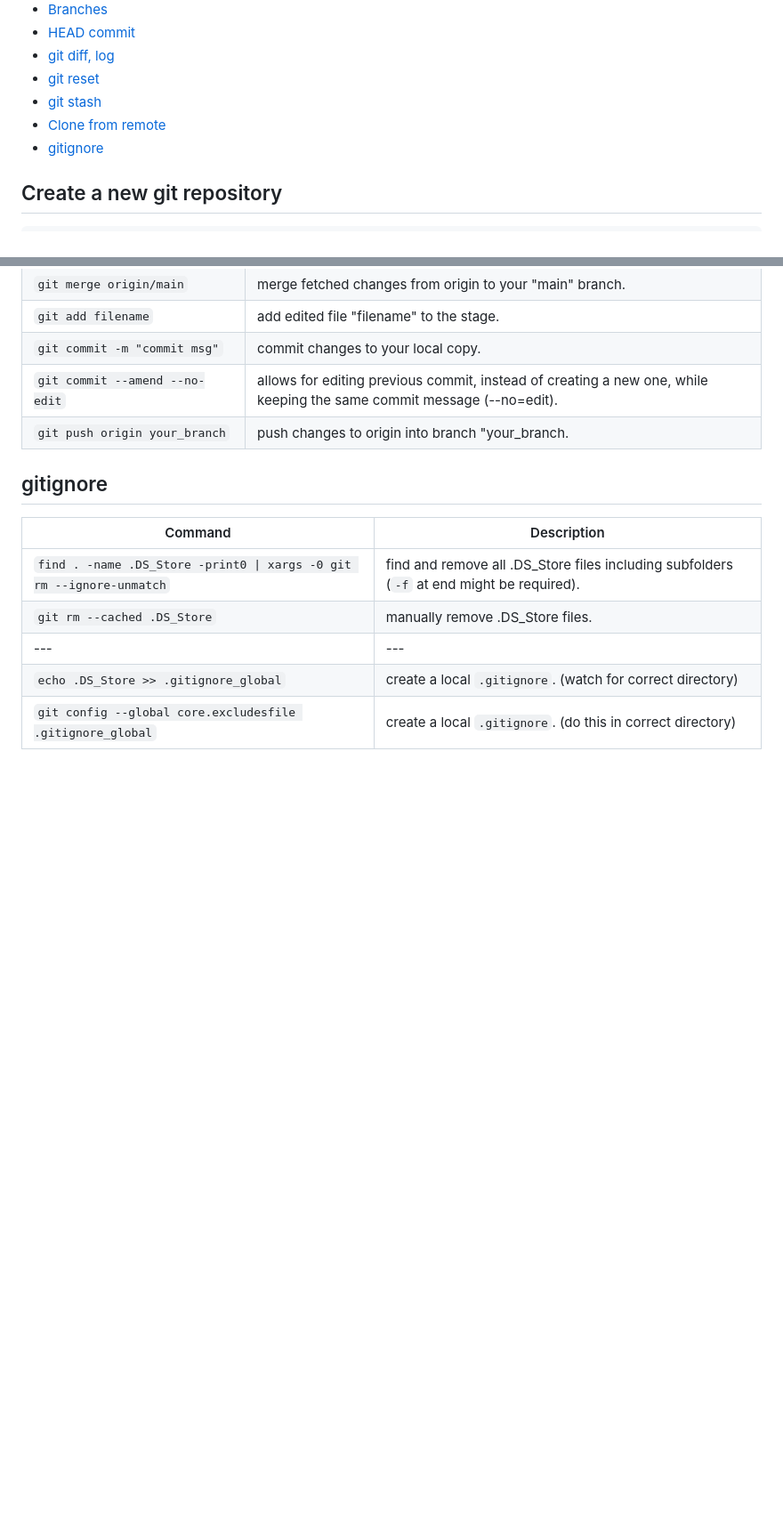
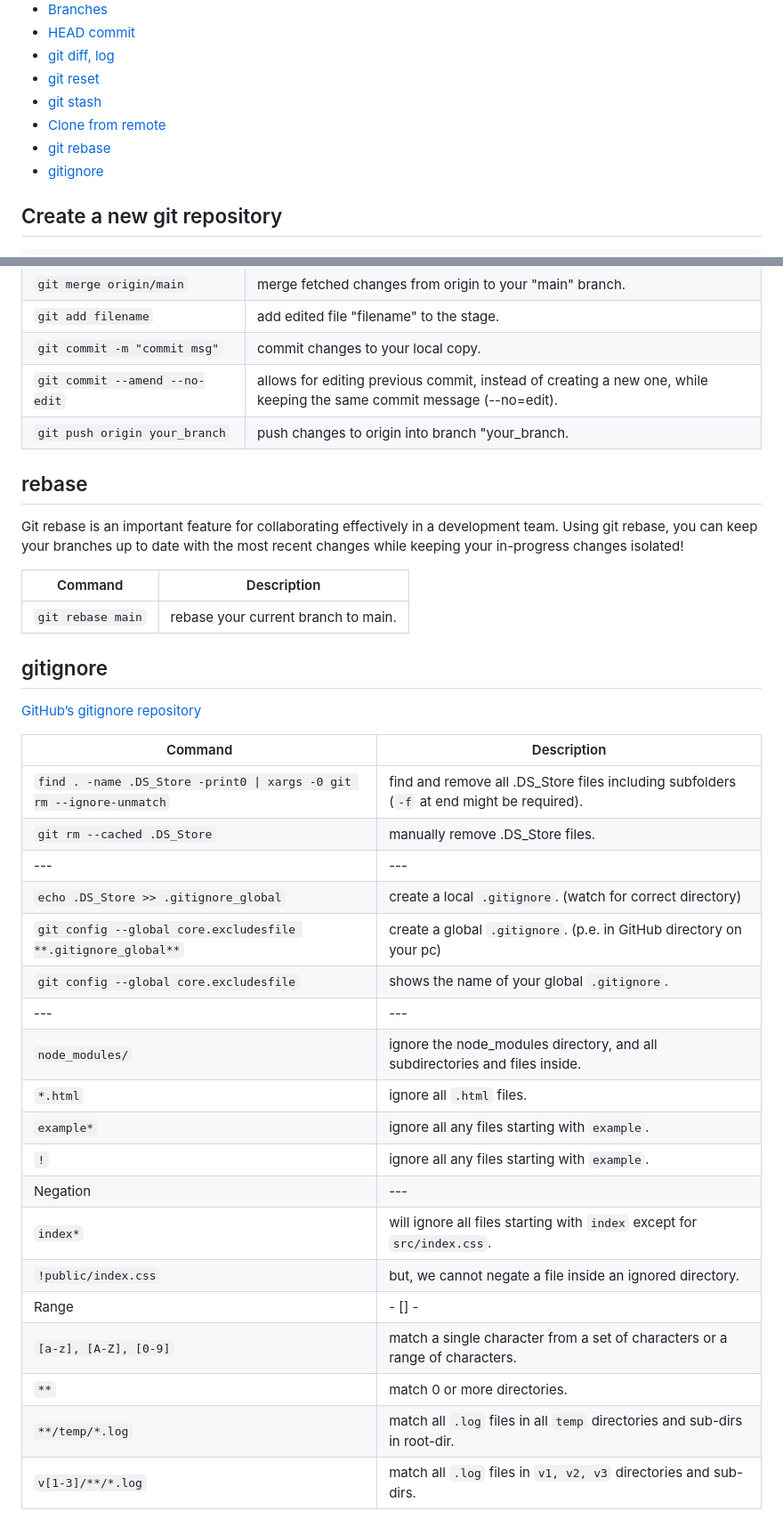
Before and after one commit to peppergrinder/git_practice, a Markdown page: README.md, 2 parts joined by grey strips. Shown at 89% size. GitHub-like rendering; blank space fills up the shorter version.

Commit message:
add section .gitignore and rebase

```diff
--- a/README.md
+++ b/README.md
@@ -31,6 +31,7 @@
 + [git reset](#git-reset-i-un-stage)
 + [git stash](#git-stash)
 + [Clone from remote](#clone-from-remote)
++ [git rebase](#rebase)
 + [gitignore](#gitignore)
 
 ## Create a new git repository
@@ -127,7 +129,15 @@ $ git branch
 | `git commit --amend --no-edit` | allows for editing previous commit, instead of creating a new one, while keeping the same commit message (--no=edit). |
 | `git push origin your_branch` | push changes to origin into branch "your_branch. |
 
+## rebase
+Git rebase is an important feature for collaborating effectively in a development team. Using git rebase, you can keep your branches up to date with the most recent changes while keeping your in-progress changes isolated!
+
+| Command                               | Description   |
+|---------------------------------------|---------------|
+| `git rebase main` | rebase your current branch to main. |
+
 ## gitignore
+[GitHub’s gitignore repository](https://github.com/github/gitignore)
 
 | Command                               | Description   |
 |---------------------------------------|---------------|
@@ -135,4 +145,18 @@ $ git branch
 | `git rm --cached .DS_Store` | manually remove .DS_Store files. |
 | --- | --- |
 | `echo .DS_Store >> .gitignore_global` | create a local `.gitignore`. (watch for correct directory) |
-| `git config --global core.excludesfile .gitignore_global` | create a local `.gitignore`. (do this in correct directory) |
+| `git config --global core.excludesfile **.gitignore_global**` | create a global `.gitignore`. (p.e. in GitHub directory on your pc) |
+| `git config --global core.excludesfile` | shows the name of your global `.gitignore`. |
+| --- | --- |
+| `node_modules/` | ignore the node_modules directory, and all subdirectories and files inside. |
+| `*.html` | ignore all `.html` files. |
+| `example*` | ignore all any files starting with `example`. |
+| `!` | ignore all any files starting with `example`. |
+| Negation | --- |
+| `index*` | will ignore all files starting with `index` except for `src/index.css`. |
+| `!public/index.css` | but, we cannot negate a file inside an ignored directory. |
+| Range | - [] - |
+| `[a-z], [A-Z], [0-9]` | match a single character from a set of characters or a range of characters. |
+| `**` | match 0 or more directories. |
+| `**/temp/*.log` | match all `.log` files in all `temp` directories and sub-dirs in root-dir. |
+| `v[1-3]/**/*.log` | match all `.log` files in `v1, v2, v3` directories and sub-dirs. |
```
Also changed, not shown: other parts of README.md (+1 -0 lines).
